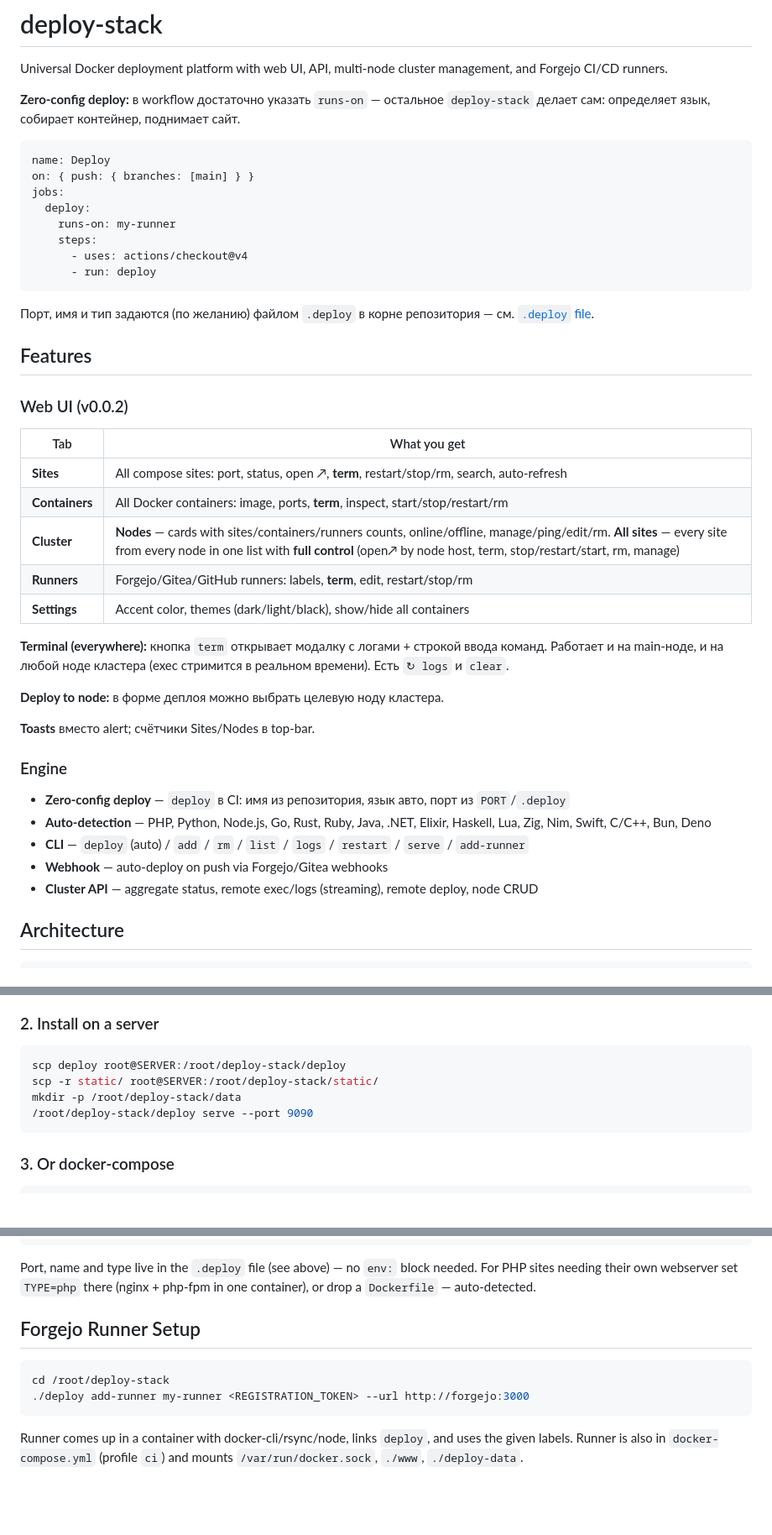
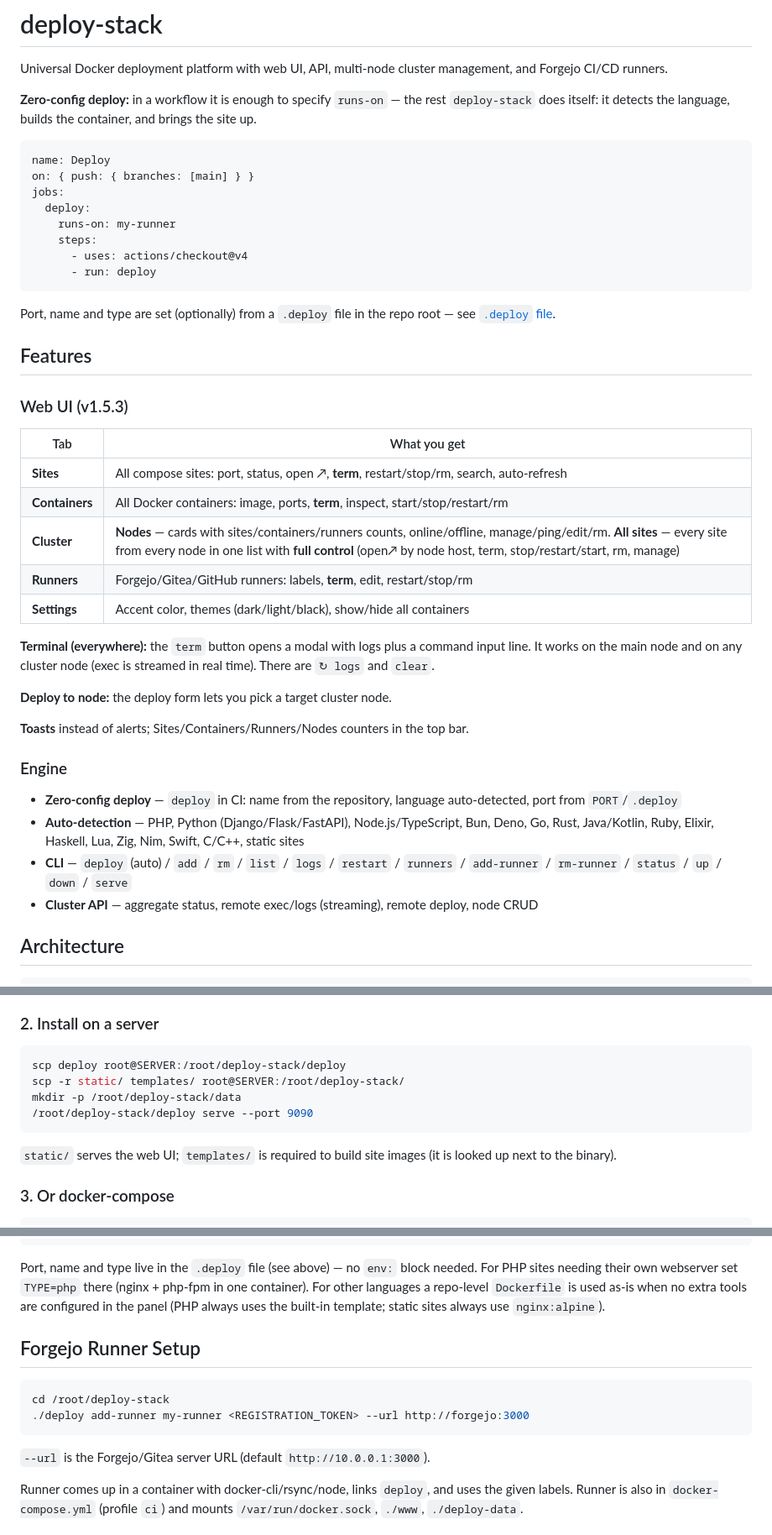
Before and after one commit to entitybtw/deploy-stack, a Markdown page: README.md, 3 parts joined by grey strips. Shown at 84% size. Rendered like a GitHub page; blank space fills up the shorter version.

````diff
--- a/README.md
+++ b/README.md
@@ -2,8 +2,9 @@
 
 Universal Docker deployment platform with web UI, API, multi-node cluster management, and Forgejo CI/CD runners.
 
-**Zero-config deploy:** в workflow достаточно указать `runs-on` — остальное
-`deploy-stack` делает сам: определяет язык, собирает контейнер, поднимает сайт.
+**Zero-config deploy:** in a workflow it is enough to specify `runs-on` — the
+rest `deploy-stack` does itself: it detects the language, builds the container,
+and brings the site up.
 
 ```yaml
 name: Deploy
@@ -16,12 +17,12 @@ jobs:
       - run: deploy
 ```
 
-Порт, имя и тип задаются (по желанию) файлом `.deploy` в корне репозитория —
-см. [`.deploy` file](#deploy-file-optional).
+Port, name and type are set (optionally) from a `.deploy` file in the repo
+root — see [`.deploy` file](#deploy-file-optional).
 
 ## Features
 
-### Web UI (v0.0.2)
+### Web UI (v1.5.3)
 
 | Tab | What you get |
 |-----|--------------|
@@ -31,20 +32,19 @@ jobs:
 | **Runners** | Forgejo/Gitea/GitHub runners: labels, **term**, edit, restart/stop/rm |
 | **Settings** | Accent color, themes (dark/light/black), show/hide all containers |
 
-**Terminal (everywhere):** кнопка `term` открывает модалку с логами + строкой ввода команд.
-Работает и на main-ноде, и на любой ноде кластера (exec стримится в реальном времени).
-Есть `↻ logs` и `clear`.
+**Terminal (everywhere):** the `term` button opens a modal with logs plus a
+command input line. It works on the main node and on any cluster node (exec is
+streamed in real time). There are `↻ logs` and `clear`.
 
-**Deploy to node:** в форме деплоя можно выбрать целевую ноду кластера.
+**Deploy to node:** the deploy form lets you pick a target cluster node.
 
-**Toasts** вместо alert; счётчики Sites/Nodes в top-bar.
+**Toasts** instead of alerts; Sites/Containers/Runners/Nodes counters in the top bar.
 
 ### Engine
 
-- **Zero-config deploy** — `deploy` в CI: имя из репозитория, язык авто, порт из `PORT`/`.deploy`
-- **Auto-detection** — PHP, Python, Node.js, Go, Rust, Ruby, Java, .NET, Elixir, Haskell, Lua, Zig, Nim, Swift, C/C++, Bun, Deno
-- **CLI** — `deploy` (auto) / `add` / `rm` / `list` / `logs` / `restart` / `serve` / `add-runner`
-- **Webhook** — auto-deploy on push via Forgejo/Gitea webhooks
+- **Zero-config deploy** — `deploy` in CI: name from the repository, language auto-detected, port from `PORT`/`.deploy`
+- **Auto-detection** — PHP, Python (Django/Flask/FastAPI), Node.js/TypeScript, Bun, Deno, Go, Rust, Java/Kotlin, Ruby, Elixir, Haskell, Lua, Zig, Nim, Swift, C/C++, static sites
+- **CLI** — `deploy` (auto) / `add` / `rm` / `list` / `logs` / `restart` / `runners` / `add-runner` / `rm-runner` / `status` / `up` / `down` / `serve`
 - **Cluster API** — aggregate status, remote exec/logs (streaming), remote deploy, node CRUD
 
 ## Architecture
@@ -83,10 +83,13 @@ docker run --rm -v "$PWD":/src -w /src -e CGO_ENABLED=0 -e GOOS=linux -e GOARCH=
 
 ```bash
 scp deploy root@SERVER:/root/deploy-stack/deploy
-scp -r static/ root@SERVER:/root/deploy-stack/static/
+scp -r static/ templates/ root@SERVER:/root/deploy-stack/
 mkdir -p /root/deploy-stack/data
 /root/deploy-stack/deploy serve --port 9090
 ```
+
+`static/` serves the web UI; `templates/` is required to build site images
+(it is looked up next to the binary).
 
 ### 3. Or docker-compose
 
@@ -288,7 +296,9 @@ jobs:
 
 Port, name and type live in the `.deploy` file (see above) — no `env:` block
 needed. For PHP sites needing their own webserver set `TYPE=php` there
-(nginx + php-fpm in one container), or drop a `Dockerfile` — auto-detected.
+(nginx + php-fpm in one container). For other languages a repo-level
+`Dockerfile` is used as-is when no extra tools are configured in the panel
+(PHP always uses the built-in template; static sites always use `nginx:alpine`).
 
 ## Forgejo Runner Setup
 
@@ -296,6 +306,8 @@ needed. For PHP sites needing their own webserver set `TYPE=php` there
 cd /root/deploy-stack
 ./deploy add-runner my-runner <REGISTRATION_TOKEN> --url http://forgejo:3000
 ```
+
+`--url` is the Forgejo/Gitea server URL (default `http://10.0.0.1:3000`).
 
 Runner comes up in a container with docker-cli/rsync/node, links `deploy`,
 and uses the given labels. Runner is also in `docker-compose.yml` (profile `ci`)
````
Also changed, not shown: other parts of README.md (+35 -28 lines).
